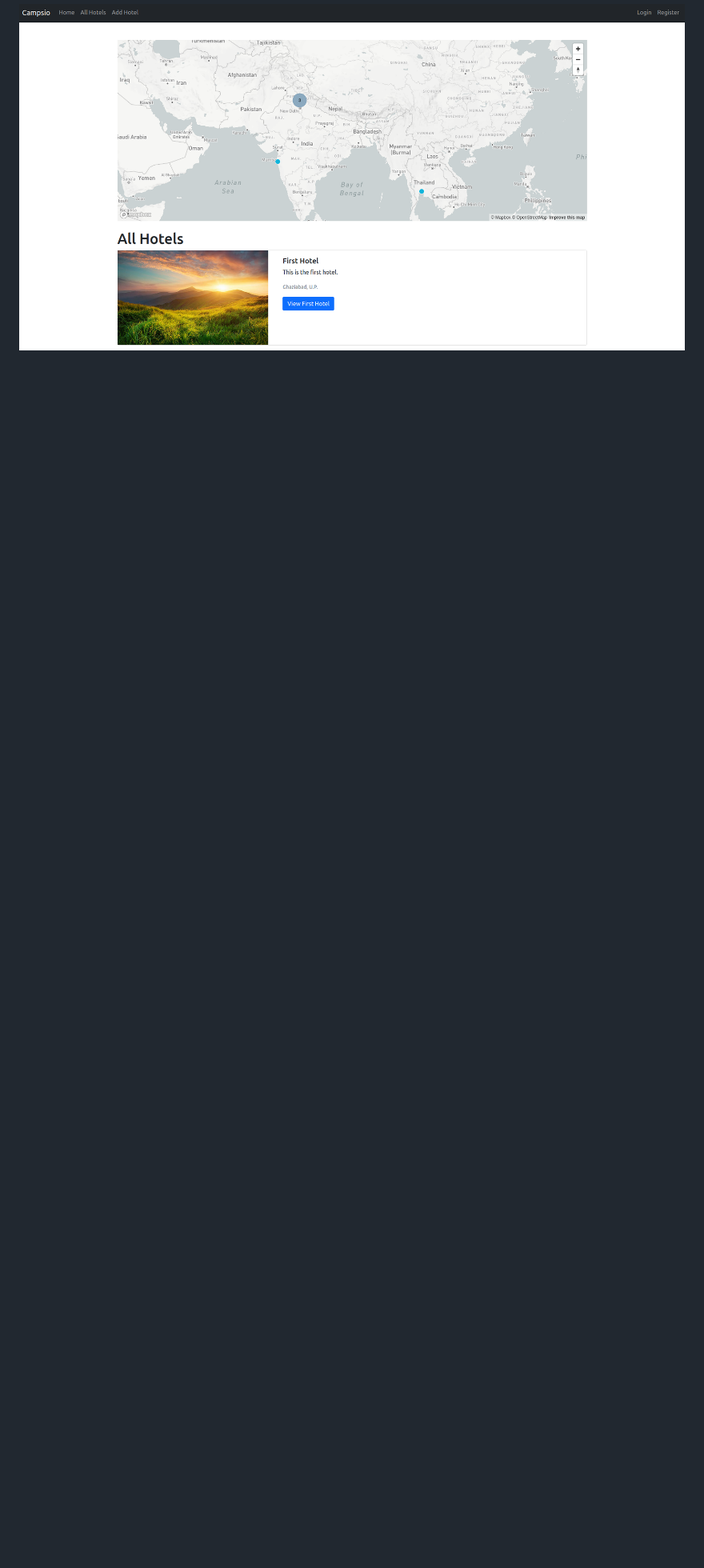
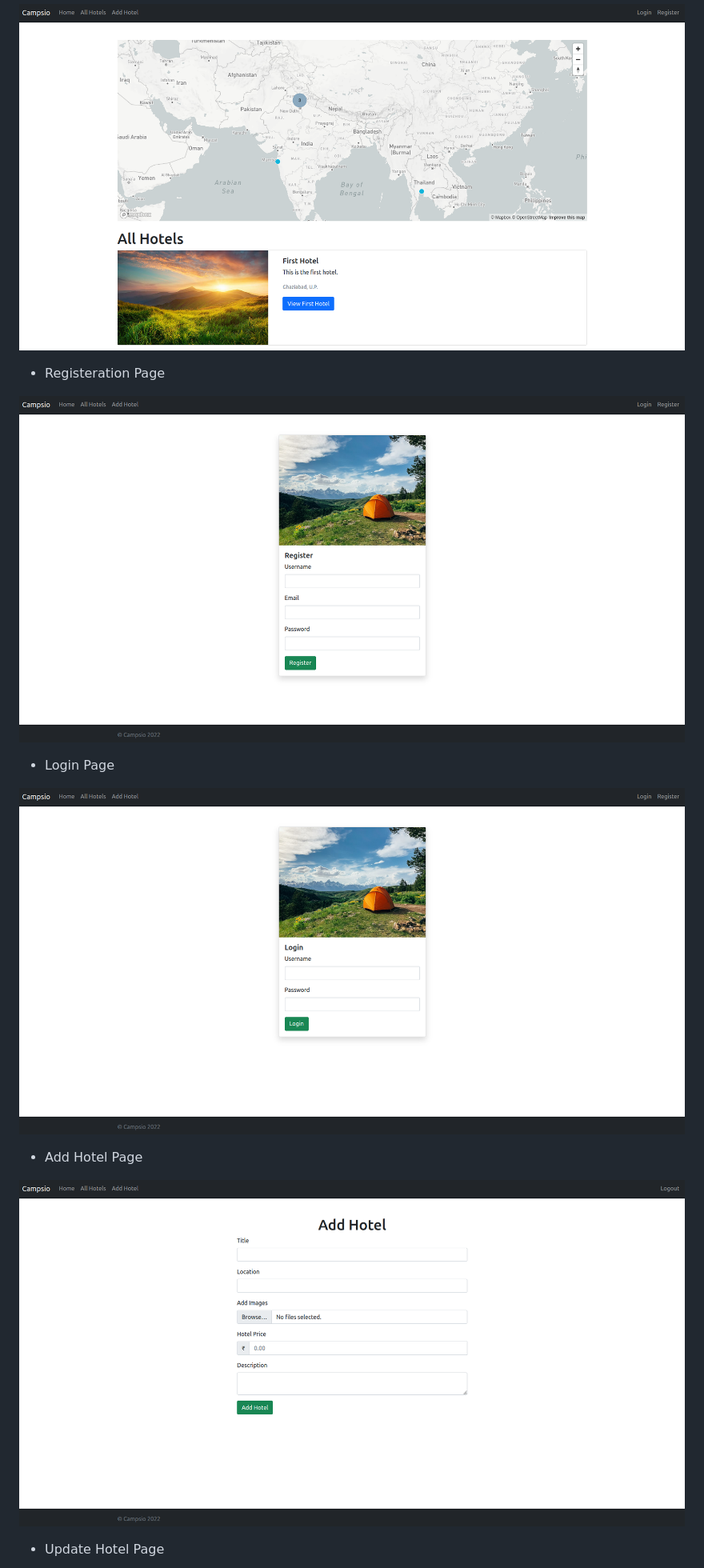
Before and after one commit to OptimalKnight/Campsio, a Markdown page: README.md, the part around the change printed below. Shown: that part at 80% size. Drawn GitHub-style; blank space fills up the shorter version.

Commit message:
Added images

```diff
--- a/README.md
+++ b/README.md
@@ -53,3 +53,17 @@ Campsio is built using a variety of technologies, including:
 
 ![Home Page](/images/Home%20Page.png)
 
+- Registeration Page
+
+![Registeration Page](/images/Registeration%20Page.png)
+
+- Login Page
+
+![Login Page](/images/Login%20Page.png)
+
+- Add Hotel Page
+
+![Add Hotel Page](/images/Add%20Hotel%20Page.png)
+
+- Update Hotel Page
+
```
Also changed, not shown: other parts of README.md (+11 -0 lines).
